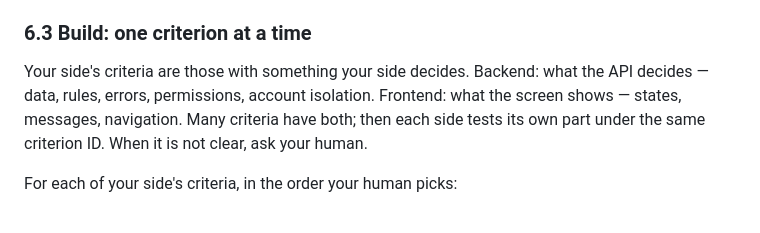
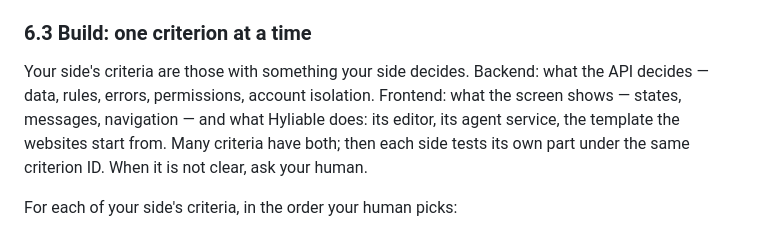
Before and after one commit to SergioHyliacom/Orquestador, a Markdown page: skills/orchestrate/SKILL.md, the part around the change. Drawn GitHub-style.

```diff
--- a/skills/orchestrate/SKILL.md
+++ b/skills/orchestrate/SKILL.md
@@ -122,7 +122,7 @@ A change to the contract later follows the same path: both agree it, the backend
 
 ### 6.3 Build: one criterion at a time
 
-Your side's criteria are those with something your side decides. Backend: what the API decides — data, rules, errors, permissions, account isolation. Frontend: what the screen shows — states, messages, navigation. Many criteria have both; then each side tests its own part under the same criterion ID. When it is not clear, ask your human.
+Your side's criteria are those with something your side decides. Backend: what the API decides — data, rules, errors, permissions, account isolation. Frontend: what the screen shows — states, messages, navigation — and what Hyliable does: its editor, its agent service, the template the websites start from. Many criteria have both; then each side tests its own part under the same criterion ID. When it is not clear, ask your human.
 
 For each of your side's criteria, in the order your human picks:
 
```
Also changed, not shown: agents/frontend-builder.md (+15 -12 lines).
